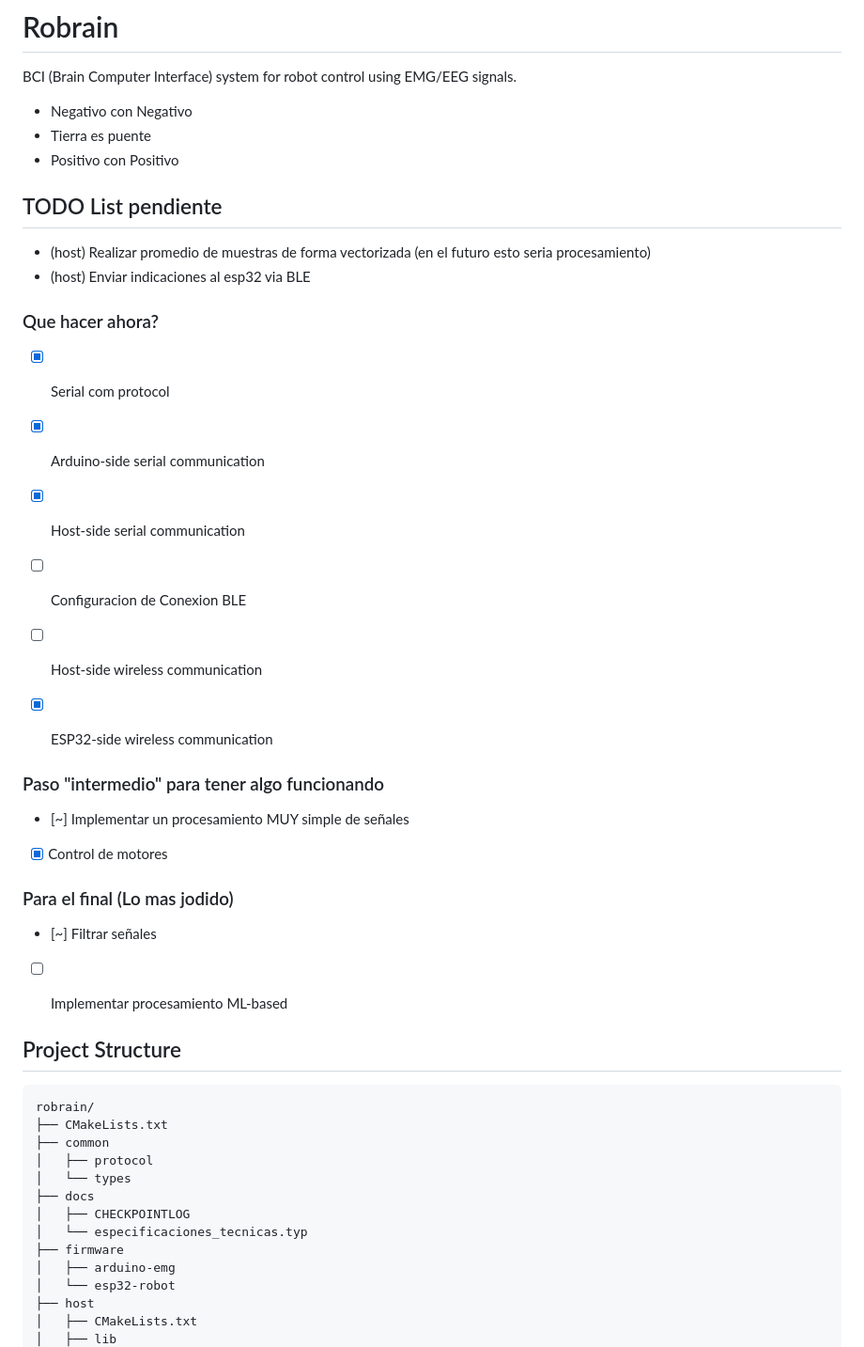
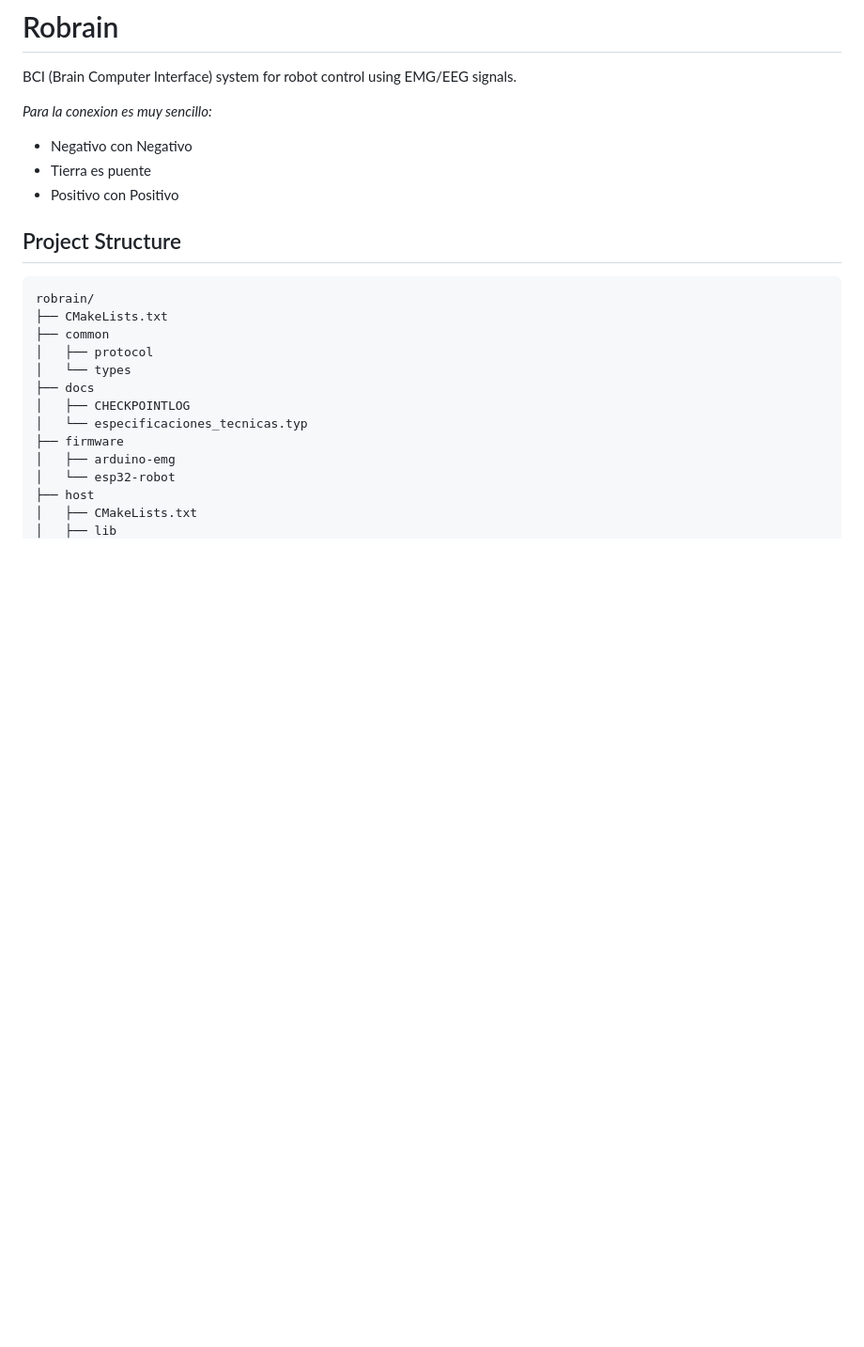
Before and after one commit to JuaniRaggio/Robrain, a Markdown page: README.md, the part around the change. Shown at 94% size. Rendered like a GitHub page; blank space fills up the shorter version.

```diff
--- a/README.md
+++ b/README.md
@@ -2,35 +2,10 @@
 
 BCI (Brain Computer Interface) system for robot control using EMG/EEG signals.
 
+_Para la conexion es muy sencillo:_
 - Negativo con Negativo
 - Tierra es puente
 - Positivo con Positivo
-
-## TODO List pendiente
-
-- (host) Realizar promedio de muestras de forma vectorizada (en el futuro esto seria procesamiento)
-- (host) Enviar indicaciones al esp32 via BLE
-
-### Que hacer ahora?
-
-- [X] Serial com protocol
-- [X] Arduino-side serial communication
-- [X] Host-side serial communication
-
-- [ ] Configuracion de Conexion BLE
-- [ ] Host-side wireless communication
-- [X] ESP32-side wireless communication
-
-### Paso "intermedio" para tener algo funcionando
-
-- [~] Implementar un procesamiento MUY simple de señales
-- [X] Control de motores
-
-### Para el final (Lo mas jodido)
-
-- [~] Filtrar señales
-- [ ] Implementar procesamiento ML-based
-
 
 ## Project Structure
 
```
